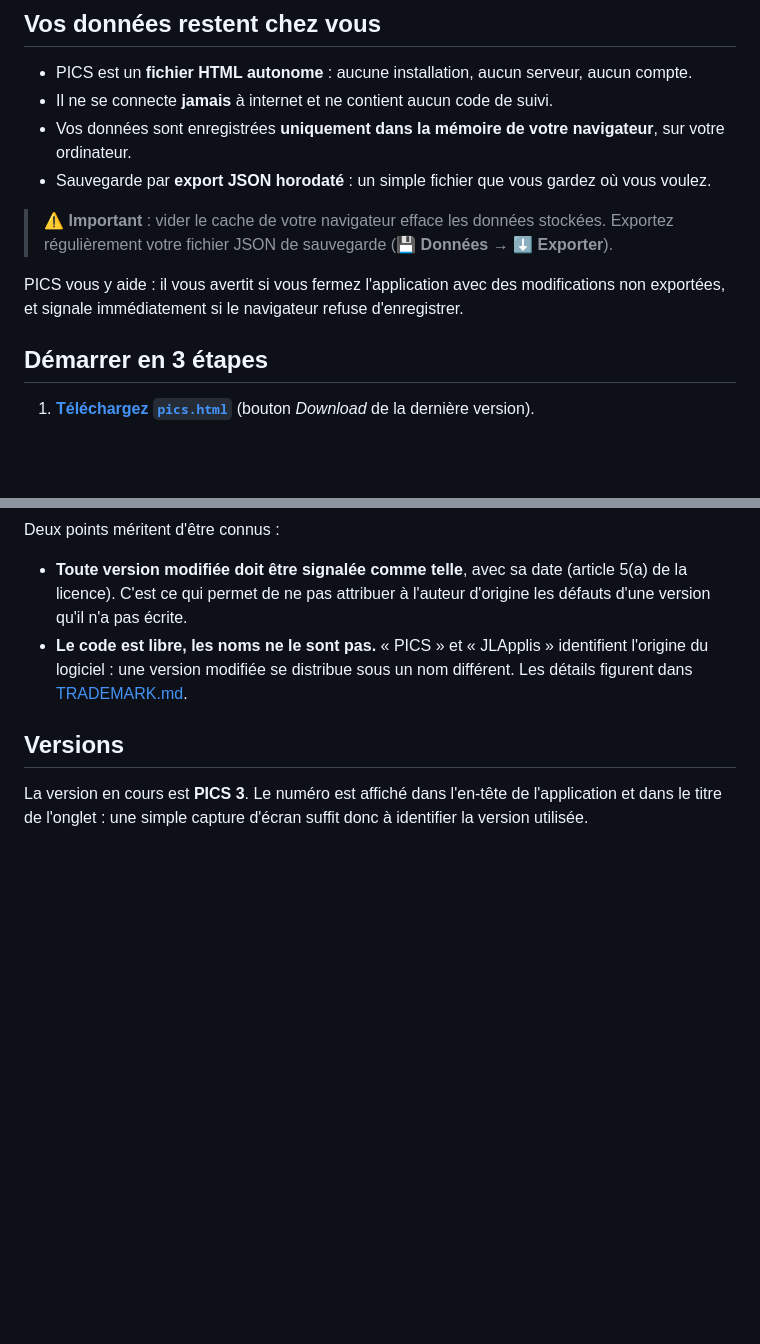
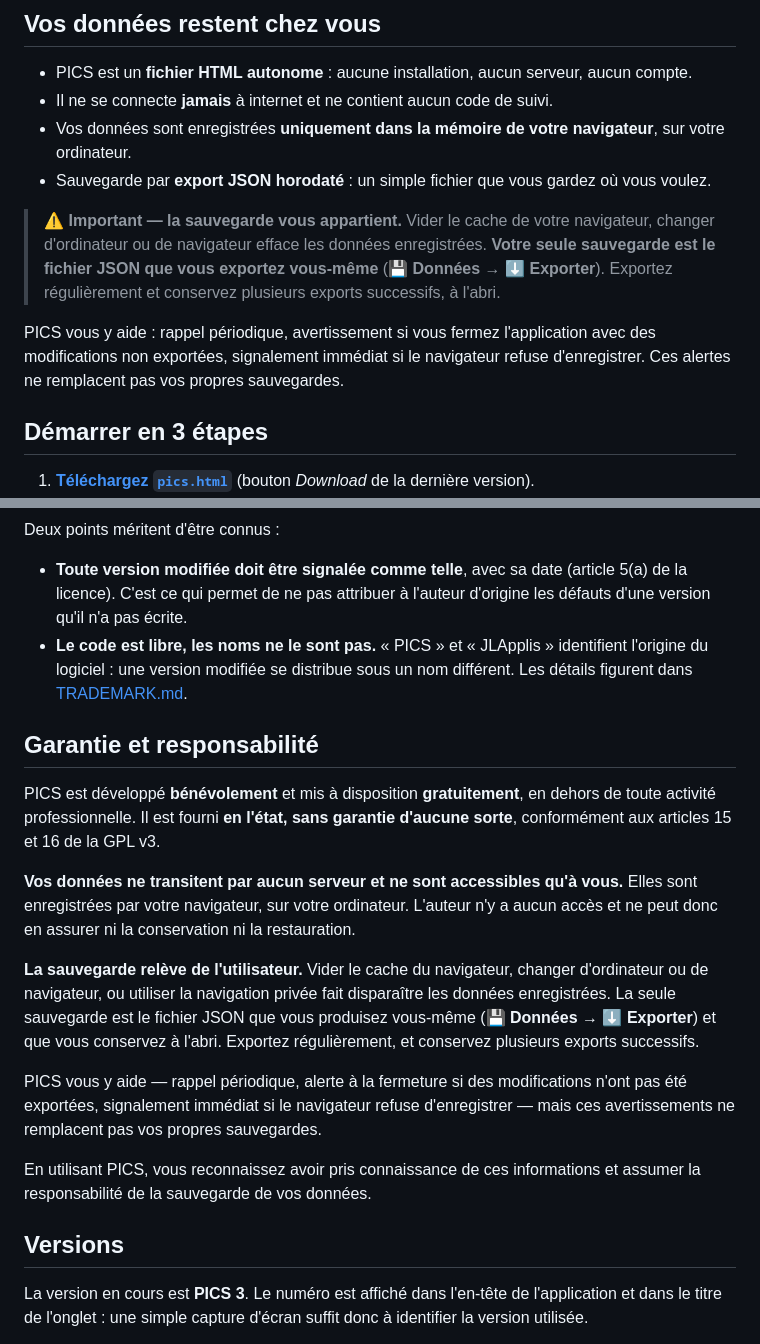
Before and after one commit to JLApplis/PICS, a Markdown page: README.md, 2 parts joined by grey strips. Rendered like a GitHub page; blank space fills up the shorter version.

Commit message:
Ajout section Garantie et responsabilité

```diff
--- a/README.md
+++ b/README.md
@@ -58,9 +58,9 @@ Le rapprochement des dépenses fait ressortir les **actions réalisées dont la
 - Vos données sont enregistrées **uniquement dans la mémoire de votre navigateur**, sur votre ordinateur.
 - Sauvegarde par **export JSON horodaté** : un simple fichier que vous gardez où vous voulez.
 
-> ⚠️ **Important** : vider le cache de votre navigateur efface les données stockées. Exportez régulièrement votre fichier JSON de sauvegarde (**💾 Données → ⬇️ Exporter**).
+> ⚠️ **Important — la sauvegarde vous appartient.** Vider le cache de votre navigateur, changer d'ordinateur ou de navigateur efface les données enregistrées. **Votre seule sauvegarde est le fichier JSON que vous exportez vous-même** (**💾 Données → ⬇️ Exporter**). Exportez régulièrement et conservez plusieurs exports successifs, à l'abri.
 
-PICS vous y aide : il vous avertit si vous fermez l'application avec des modifications non exportées, et signale immédiatement si le navigateur refuse d'enregistrer.
+PICS vous y aide : rappel périodique, avertissement si vous fermez l'application avec des modifications non exportées, signalement immédiat si le navigateur refuse d'enregistrer. Ces alertes ne remplacent pas vos propres sauvegardes.
 
 ## Démarrer en 3 étapes
 
@@ -94,6 +94,18 @@ Deux points méritent d'être connus :
 - **Toute version modifiée doit être signalée comme telle**, avec sa date (article 5(a) de la licence). C'est ce qui permet de ne pas attribuer à l'auteur d'origine les défauts d'une version qu'il n'a pas écrite.
 - **Le code est libre, les noms ne le sont pas.** « PICS » et « JLApplis » identifient l'origine du logiciel : une version modifiée se distribue sous un nom différent. Les détails figurent dans [TRADEMARK.md](TRADEMARK.md).
 
+## Garantie et responsabilité
+
+PICS est développé **bénévolement** et mis à disposition **gratuitement**, en dehors de toute activité professionnelle. Il est fourni **en l'état, sans garantie d'aucune sorte**, conformément aux articles 15 et 16 de la GPL v3.
+
+**Vos données ne transitent par aucun serveur et ne sont accessibles qu'à vous.** Elles sont enregistrées par votre navigateur, sur votre ordinateur. L'auteur n'y a aucun accès et ne peut donc en assurer ni la conservation ni la restauration.
+
+**La sauvegarde relève de l'utilisateur.** Vider le cache du navigateur, changer d'ordinateur ou de navigateur, ou utiliser la navigation privée fait disparaître les données enregistrées. La seule sauvegarde est le fichier JSON que vous produisez vous-même (**💾 Données → ⬇️ Exporter**) et que vous conservez à l'abri. Exportez régulièrement, et conservez plusieurs exports successifs.
+
+PICS vous y aide — rappel périodique, alerte à la fermeture si des modifications n'ont pas été exportées, signalement immédiat si le navigateur refuse d'enregistrer — mais ces avertissements ne remplacent pas vos propres sauvegardes.
+
+En utilisant PICS, vous reconnaissez avoir pris connaissance de ces informations et assumer la responsabilité de la sauvegarde de vos données.
+
 ## Versions
 
 La version en cours est **PICS 3**. Le numéro est affiché dans l'en-tête de l'application et dans le titre de l'onglet : une simple capture d'écran suffit donc à identifier la version utilisée.
```
